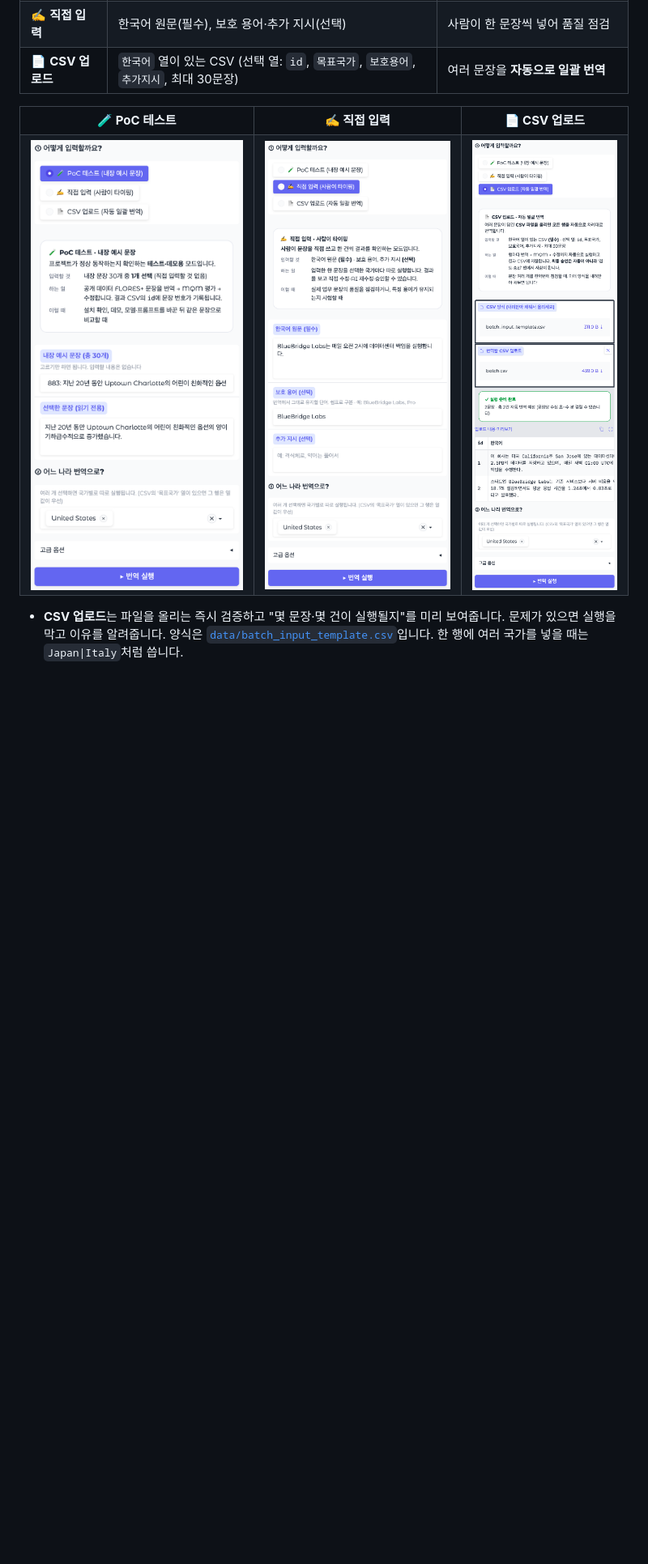
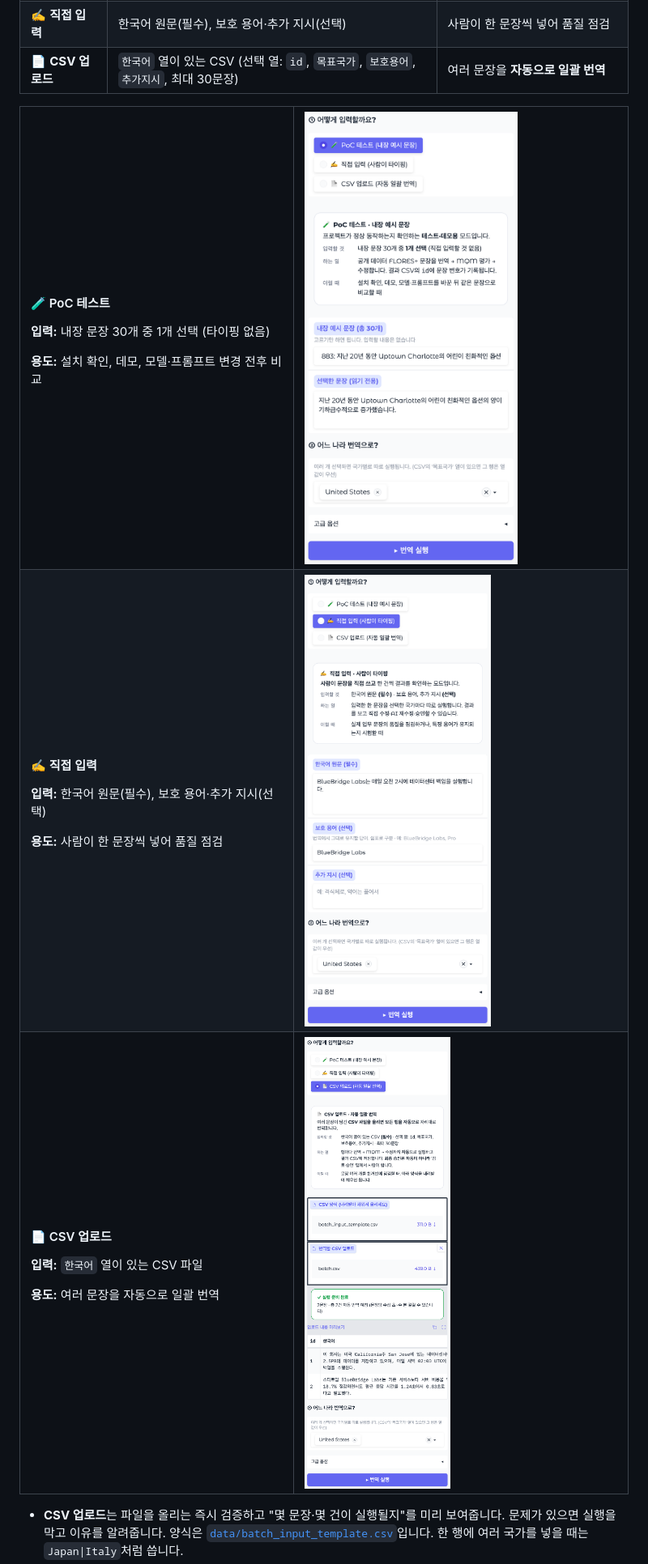
Before and after one commit to sihunwang-skala/l10n-quality-agent, a Markdown page: README.md, the part around one of its changes. Shown at 81% size. Drawn GitHub-style; blank space fills up the shorter version.

Commit message:
README: distinct hero image, readable per-mode layout for input screenshots
Co-Authored-By: Claude Sonnet 5.5 <noreply@anthropic.com>

```diff
--- a/README.md
+++ b/README.md
@@ -115,14 +115,28 @@ AI 번역은 빠르지만, 특정 오류를 고쳐 달라고 하면 그 김에
 
 <table>
   <tr>
-    <td align="center"><b>🧪 PoC 테스트</b></td>
-    <td align="center"><b>✍️ 직접 입력</b></td>
-    <td align="center"><b>📄 CSV 업로드</b></td>
+    <td width="45%" valign="top">
+      <h4>🧪 PoC 테스트</h4>
+      <p><b>입력:</b> 내장 문장 30개 중 1개 선택 (타이핑 없음)</p>
+      <p><b>용도:</b> 설치 확인, 데모, 모델·프롬프트 변경 전후 비교</p>
+    </td>
+    <td width="55%"><img src="docs/images/ui-mode-poc.png" alt="PoC 테스트 모드" width="460"></td>
   </tr>
   <tr>
-    <td valign="top"><img src="docs/images/ui-mode-poc.png" alt="PoC 테스트 모드"></td>
-    <td valign="top"><img src="docs/images/ui-mode-direct.png" alt="직접 입력 모드"></td>
-    <td valign="top"><img src="docs/images/ui-mode-csv.png" alt="CSV 업로드 모드"></td>
+    <td valign="top">
+      <h4>✍️ 직접 입력</h4>
+      <p><b>입력:</b> 한국어 원문(필수), 보호 용어·추가 지시(선택)</p>
+      <p><b>용도:</b> 사람이 한 문장씩 넣어 품질 점검</p>
+    </td>
+    <td><img src="docs/images/ui-mode-direct.png" alt="직접 입력 모드" width="460"></td>
+  </tr>
+  <tr>
+    <td valign="top">
+      <h4>📄 CSV 업로드</h4>
+      <p><b>입력:</b> <code>한국어</code> 열이 있는 CSV 파일</p>
+      <p><b>용도:</b> 여러 문장을 자동으로 일괄 번역</p>
+    </td>
+    <td><img src="docs/images/ui-mode-csv.png" alt="CSV 업로드 모드" width="460"></td>
   </tr>
 </table>
 
```
Also changed, not shown: other parts of README.md (+1 -1 lines), docs/images/ui-hero.png (added).
